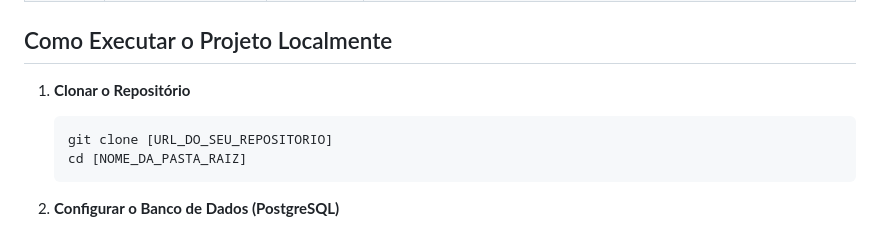
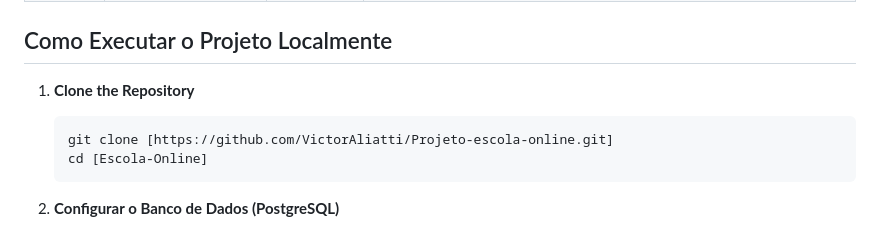
Before and after one commit to VictorAliatti/Projeto-escola-online, a Markdown page: README-pt-BR.md, the part around the change. Drawn GitHub-style.

Commit message:
Pequena mudança no link do git

````diff
--- a/README-pt-BR.md
+++ b/README-pt-BR.md
@@ -120,10 +120,10 @@ Abaixo estão as rotas da API criadas no `server.js`:
 
 ## Como Executar o Projeto Localmente
 
-1.  **Clonar o Repositório**
+1.  **Clone the Repository**
     ```bash
-    git clone [URL_DO_SEU_REPOSITORIO]
-    cd [NOME_DA_PASTA_RAIZ]
+    git clone [https://github.com/VictorAliatti/Projeto-escola-online.git]
+    cd [Escola-Online]
     ```
 
 2.  **Configurar o Banco de Dados (PostgreSQL)**
````
Also changed, not shown: README.md (+2 -2 lines).
